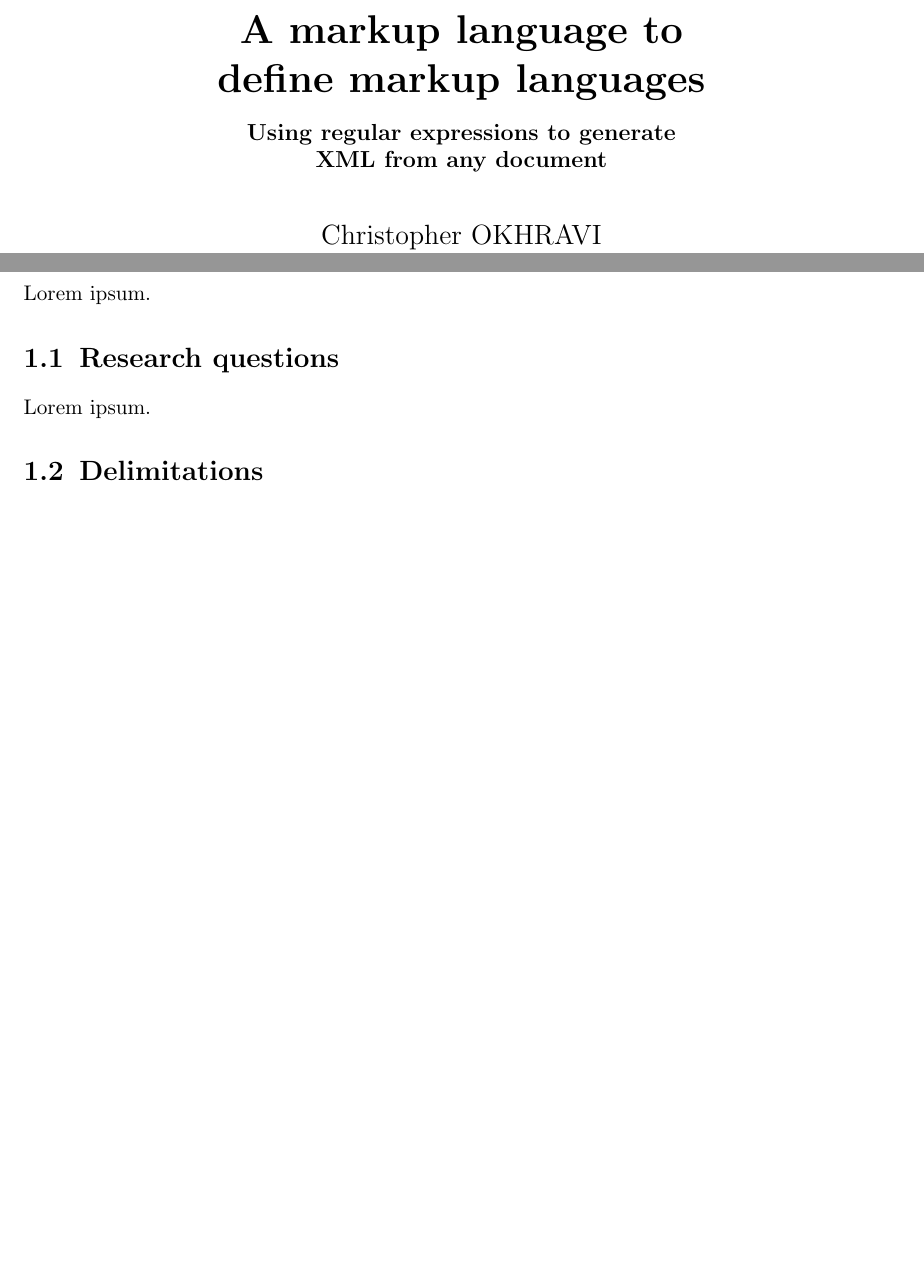
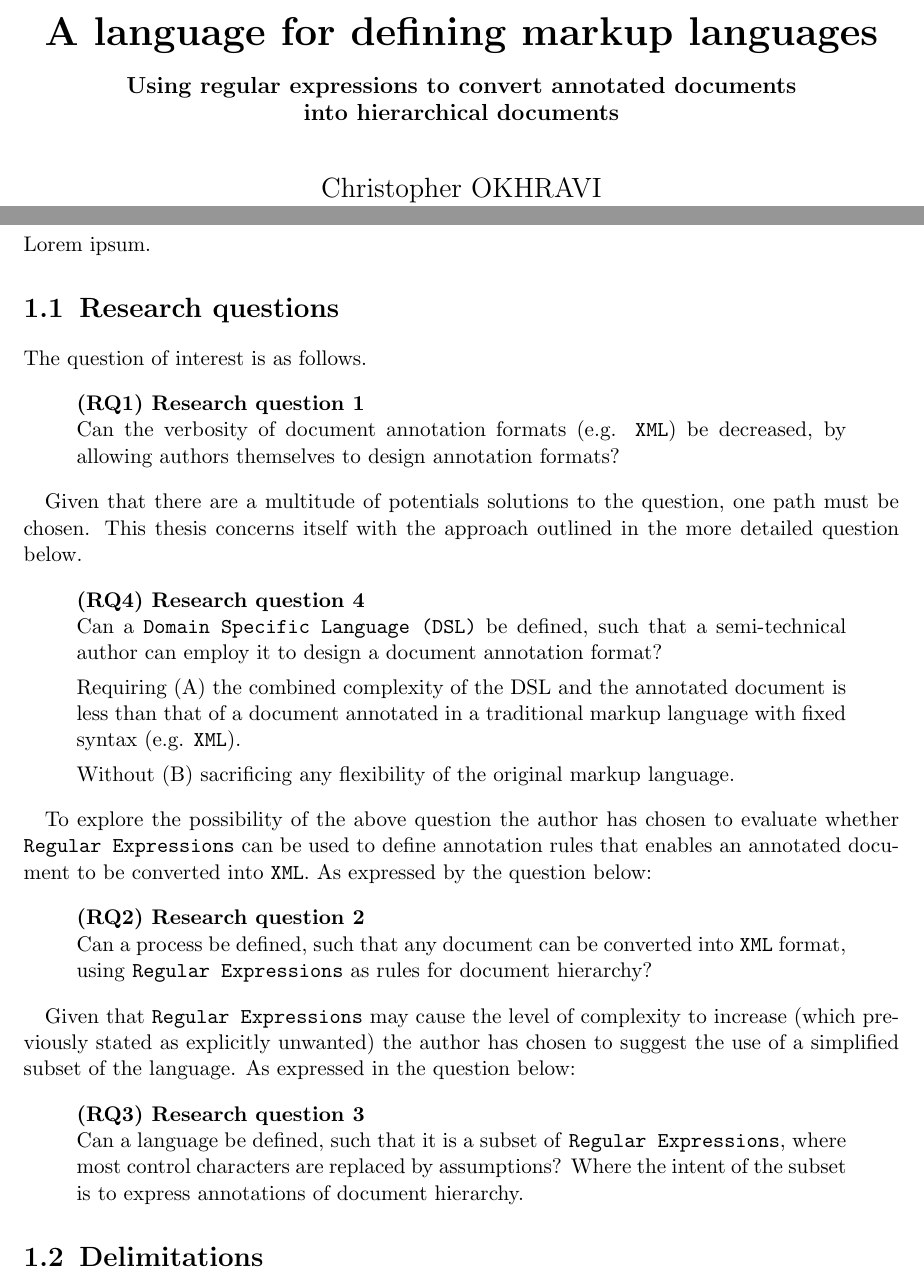
Before and after one commit to chrokh/master-thesis-flexup, a LaTeX thesis (plan.tex): two parts of pages 1 and 3 of 8, joined at a grey line, cut at the place of the change, the shorter picture padded with empty space. Compiled offline with pdfLaTeX.

Commit message:
A first draft of the research questions

```diff
--- a/plan.tex
+++ b/plan.tex
@@ -19,9 +19,41 @@
   citecolor = red
 }
 
-\title{ A markup language to \\define markup languages }
-\subtitle{ Using regular expressions to generate \\XML from any document  }
+\title{ A language for defining markup languages }
+\subtitle{ Using regular expressions to convert annotated documents \\into hierarchical documents }
 \author{ Christopher OKHRAVI \\ UPPSALA UNIVERSITY }
+
+
+%
+% Defining research questions
+%
+\newcommand\researchquestionformat[1]{\begin{quote}#1\end{quote}}
+\newcommand\firstresearchquestion{\researchquestionformat{%
+  \textbf{(RQ1) Research question 1} \\
+  Can the verbosity of document annotation formats (e.g. \texttt{XML}) be decreased, by allowing authors themselves to design annotation formats?%
+}}
+
+
+\newcommand\secondresearchquestion{\researchquestionformat{%
+  \textbf{(RQ4) Research question 4} \\
+  Can a \texttt{Domain Specific Language (DSL)} be defined, such that a semi-technical author can employ it to design a document annotation format?
+
+  Requiring (A) the combined complexity of the DSL and the annotated document is less than that of a document annotated in a traditional markup language with fixed syntax (e.g. \texttt{XML}).
+
+  Without (B) sacrificing any flexibility of the original markup language.
+}}
+
+\newcommand\thirdresearchquestion{\researchquestionformat{%
+  \textbf{(RQ2) Research question 2} \\
+  Can a process be defined, such that any document can be converted into \texttt{XML} format, using \texttt{Regular Expressions} as rules for document hierarchy?
+}}
+
+\newcommand\fourthresearchquestion{\researchquestionformat{%
+  \textbf{(RQ3) Research question 3} \\
+  Can a language be defined, such that it is a subset of \texttt{Regular Expressions}, where most control characters are replaced by assumptions? Where the intent of the subset is to express annotations of document hierarchy.
+}}
+
+
 
 
 
@@ -37,7 +69,22 @@
 Lorem ipsum.
 
 \section{Research questions}
-Lorem ipsum.
+The question of interest is as follows.
+
+\firstresearchquestion
+
+Given that there are a multitude of potentials solutions to the question, one path must be chosen. This thesis concerns itself with the approach outlined in the more detailed question below.
+
+\secondresearchquestion
+
+To explore the possibility of the above question the author has chosen to evaluate whether \texttt{Regular Expressions} can be used to define annotation rules that enables an annotated document to be converted into \texttt{XML}. As expressed by the question below:
+
+\thirdresearchquestion
+
+Given that \texttt{Regular Expressions} may cause the level of complexity to increase (which previously stated as explicitly unwanted) the author has chosen to suggest the use of a simplified subset of the language. As expressed in the question below:
+
+\fourthresearchquestion
+
 
 \section{Delimitations}
 Lorem ipsum.
```
